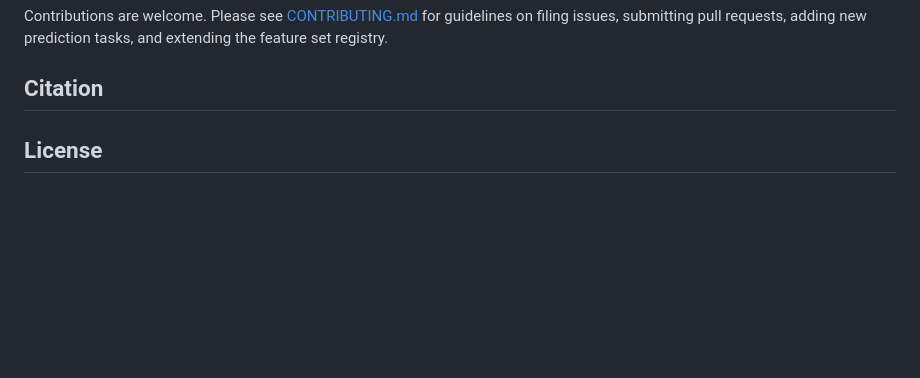
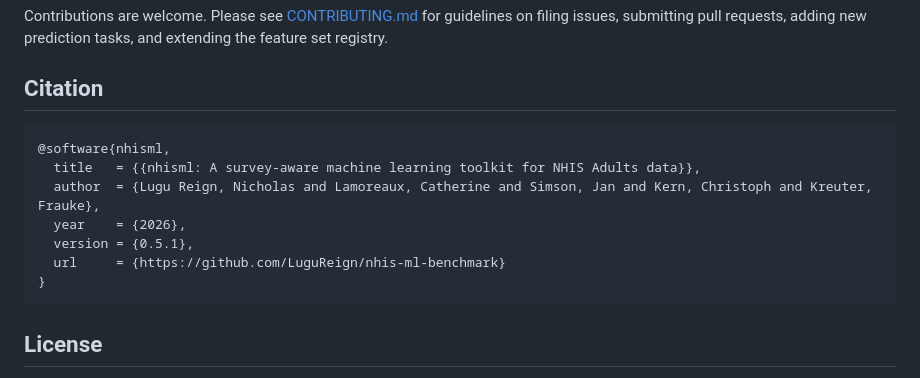
Before and after one commit to LuguReign/nhis-ml-benchmark, a Markdown page: README.md, the part around the change. GitHub-like rendering; blank space fills up the shorter version.

Commit message:
citation

````diff
--- a/README.md
+++ b/README.md
@@ -186,6 +186,16 @@ Contributions are welcome. Please see [CONTRIBUTING.md](CONTRIBUTING.md) for gui
 ## Citation
 
 
+```bibtex
+@software{nhisml,
+  title   = {{nhisml: A survey-aware machine learning toolkit for NHIS Adults data}},
+  author  = {Lugu Reign, Nicholas and Lamoreaux, Catherine and Simson, Jan and Kern, Christoph and Kreuter, Frauke},
+  year    = {2026},
+  version = {0.5.1},
+  url     = {https://github.com/LuguReign/nhis-ml-benchmark}
+}
+```
+
 ## License
 
 MIT License. See [LICENSE](LICENSE) for details.
````
